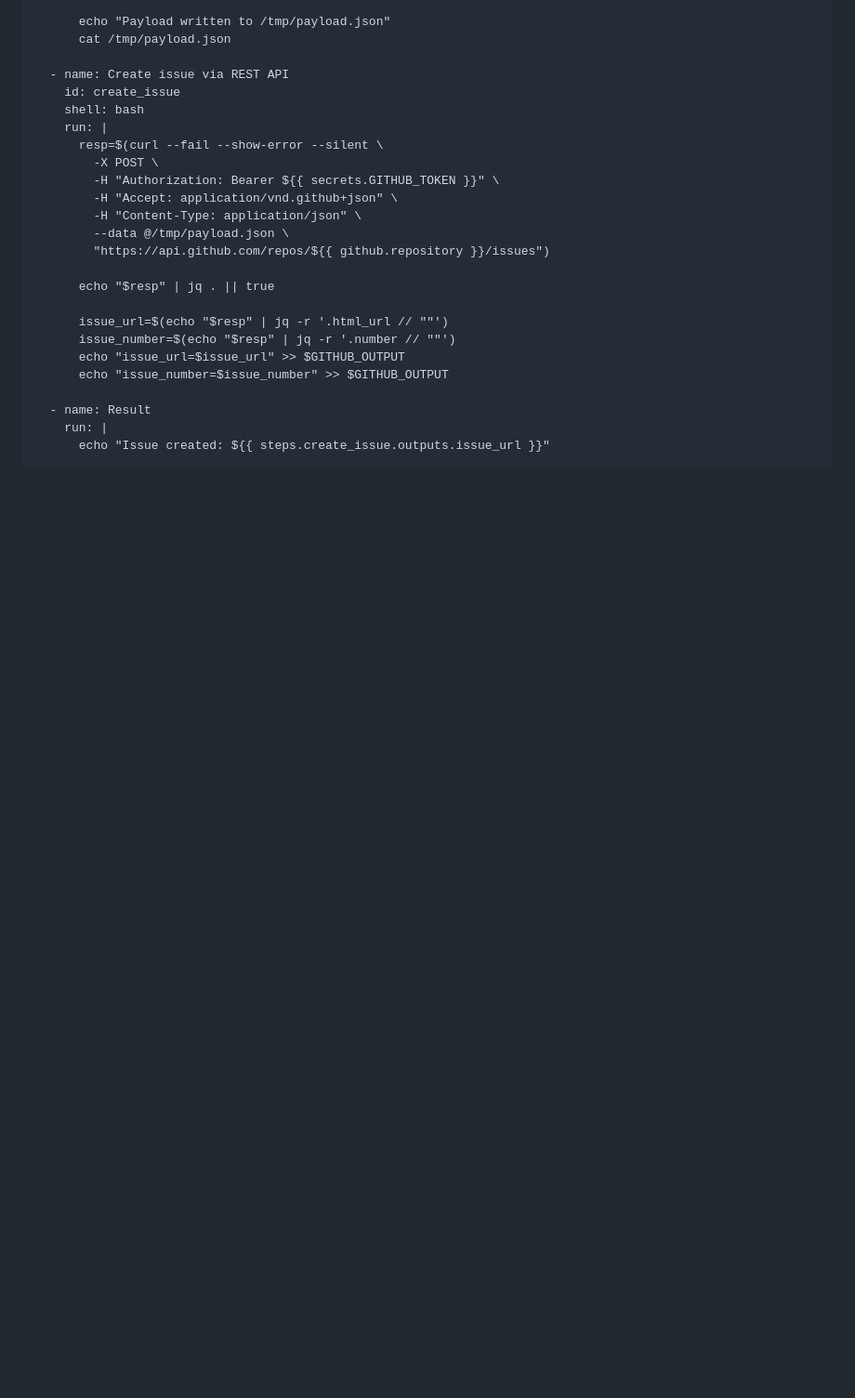
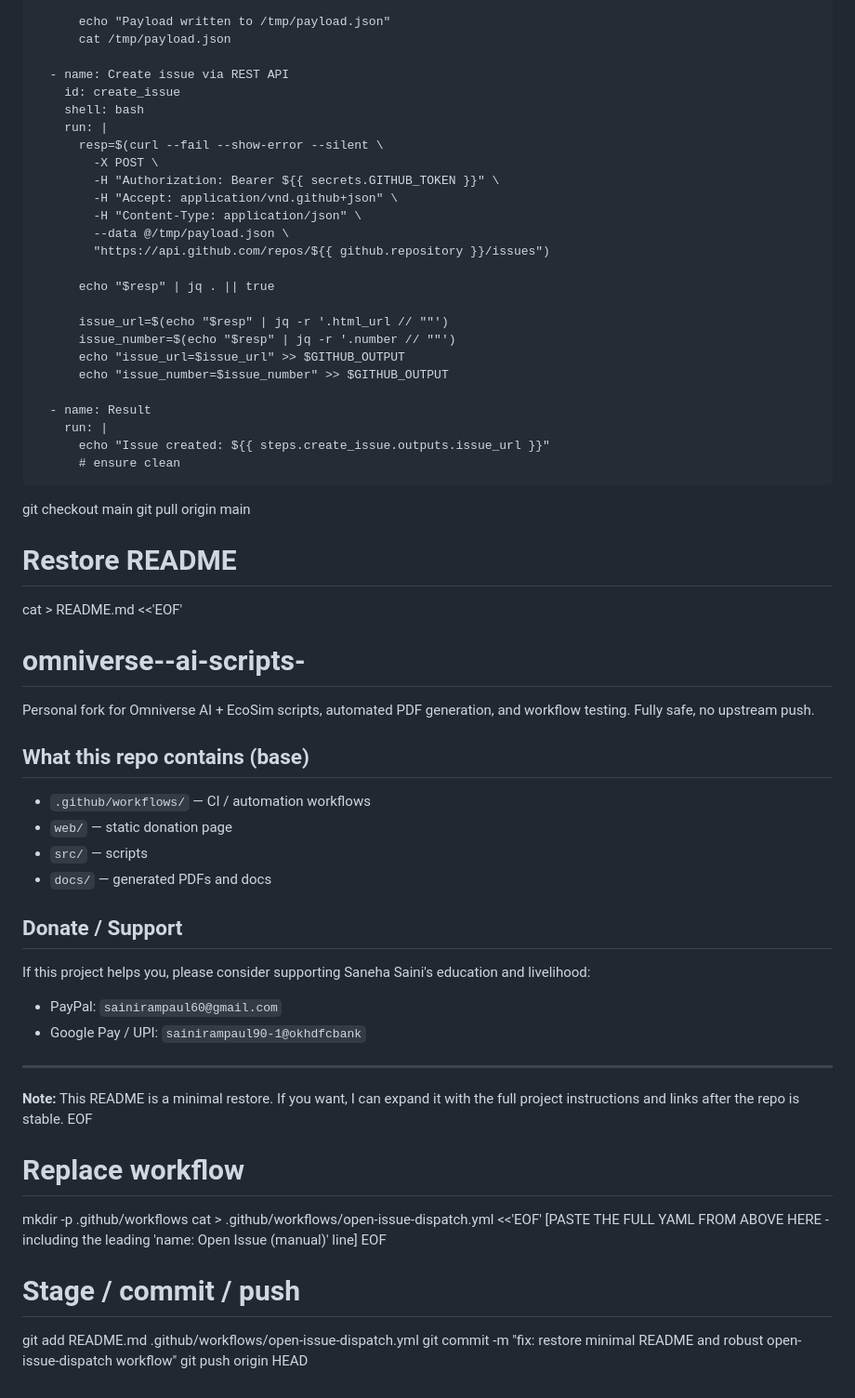
Before and after one commit to rampaulsaini/omniverse--ai-scripts-, a Markdown page: README.md, the part around one of its changes. Shown at 93% size. Drawn GitHub-style; blank space fills up the shorter version.

```diff
--- a/README.md
+++ b/README.md
@@ -107,3 +110,40 @@ jobs:
       - name: Result
         run: |
           echo "Issue created: ${{ steps.create_issue.outputs.issue_url }}"
+          # ensure clean
+git checkout main
+git pull origin main
+
+# Restore README
+cat > README.md <<'EOF'
+# omniverse--ai-scripts-
+
+Personal fork for Omniverse AI + EcoSim scripts, automated PDF generation, and workflow testing. Fully safe, no upstream push.
+
+## What this repo contains (base)
+- `.github/workflows/` — CI / automation workflows
+- `web/` — static donation page
+- `src/` — scripts
+- `docs/` — generated PDFs and docs
+
+## Donate / Support
+If this project helps you, please consider supporting Saneha Saini's education and livelihood:
+
+- PayPal: `sainirampaul60@gmail.com`
+- Google Pay / UPI: `sainirampaul90-1@okhdfcbank`
+
+---
+
+**Note:** This README is a minimal restore. If you want, I can expand it with the full project instructions and links after the repo is stable.
+EOF
+
+# Replace workflow
+mkdir -p .github/workflows
+cat > .github/workflows/open-issue-dispatch.yml <<'EOF'
+[PASTE THE FULL YAML FROM ABOVE HERE - including the leading 'name: Open Issue (manual)' line]
+EOF
+
+# Stage / commit / push
+git add README.md .github/workflows/open-issue-dispatch.yml
+git commit -m "fix: restore minimal README and robust open-issue-dispatch workflow"
+git push origin HEAD
```
Also changed, not shown: other parts of README.md (+31 -28 lines).
